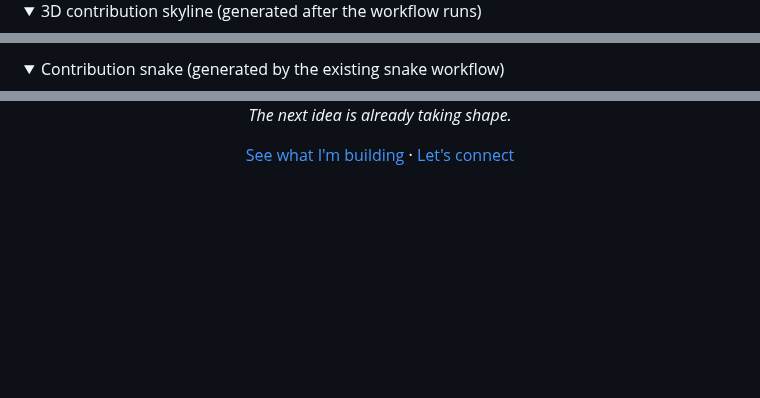
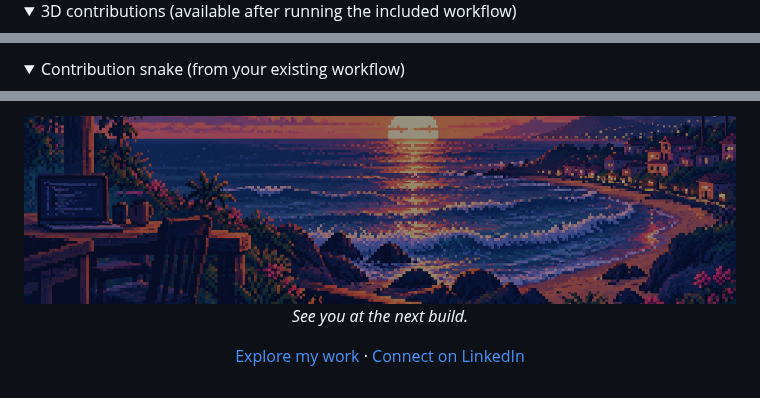
Before and after one commit to jared-esquivel/jared-esquivel, a Markdown page: README.md, 3 parts joined by grey strips. Rendered like a GitHub page; pictures changed too: assets/twilight-footer.png (added); folded sections open; blank space fills up the shorter version.

```diff
--- a/README.md
+++ b/README.md
@@ -75,5 +81,5 @@ Data structures, practical tooling, AI/ML and cybersecurity exploration.
 </div>
 
 <details>
-<summary>3D contribution skyline (generated after the workflow runs)</summary>
+<summary>3D contributions (available after running the included workflow)</summary>
 
@@ -82,5 +88,5 @@ Data structures, practical tooling, AI/ML and cybersecurity exploration.
 </details>
 
 <details>
-<summary>Contribution snake (generated by the existing snake workflow)</summary>
+<summary>Contribution snake (from your existing workflow)</summary>
 
@@ -106,5 +108,8 @@ Data structures, practical tooling, AI/ML and cybersecurity exploration.
 
-  *The next idea is already taking shape.*
+<img src="assets/twilight-footer.png" width="100%" alt="Pixel-art coastal ocean transitioning into twilight" />
 
-  [See what I'm building](https://github.com/jared-esquivel?tab=repositories) · [Let's connect](https://www.linkedin.com/in/jared-esquivel-0a699632a)
+*See you at the next build.*
+
+[Explore my work](https://github.com/jared-esquivel?tab=repositories) · [Connect on LinkedIn](https://www.linkedin.com/in/jared-esquivel-0a699632a)
+
 </div>
```
Also changed, not shown: other parts of README.md (+58 -56 lines), SETUP.md (+14 -31 lines), assets/01-about.png (added), assets/02-work.png (added), assets/03-data.png (added), assets/04-impact.png (added), 1 other file.
